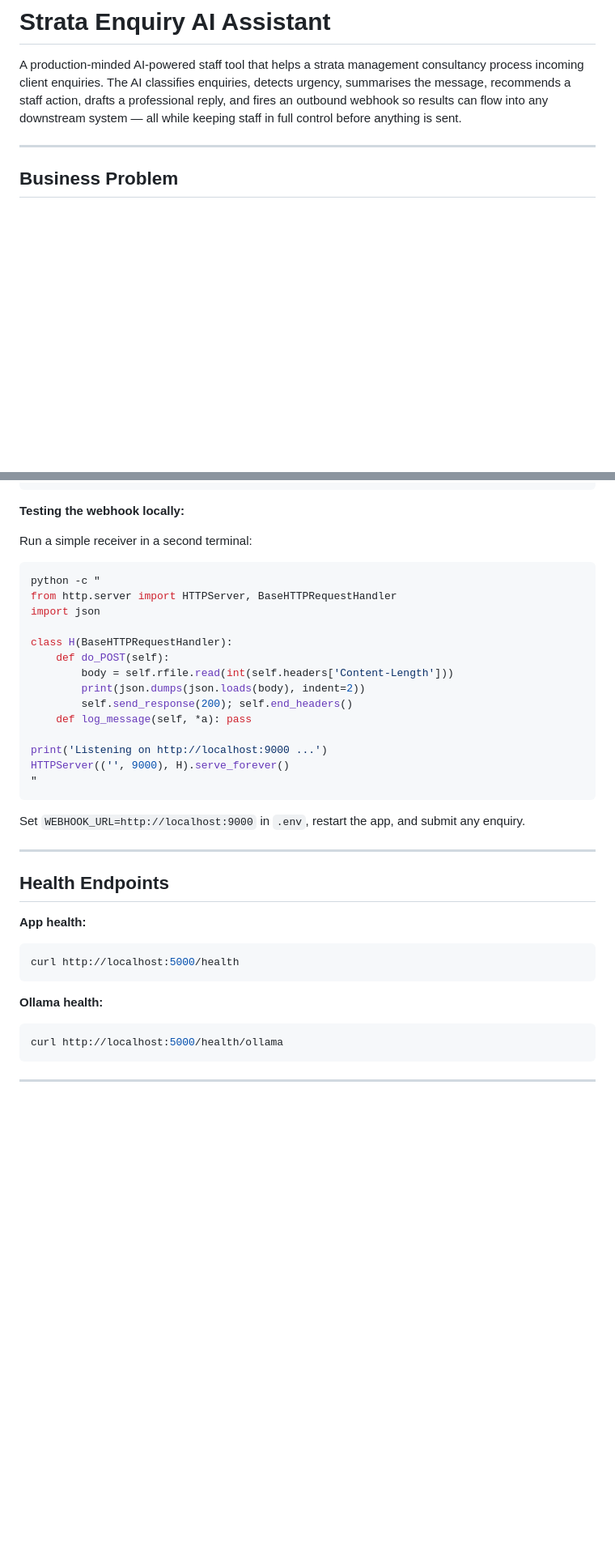
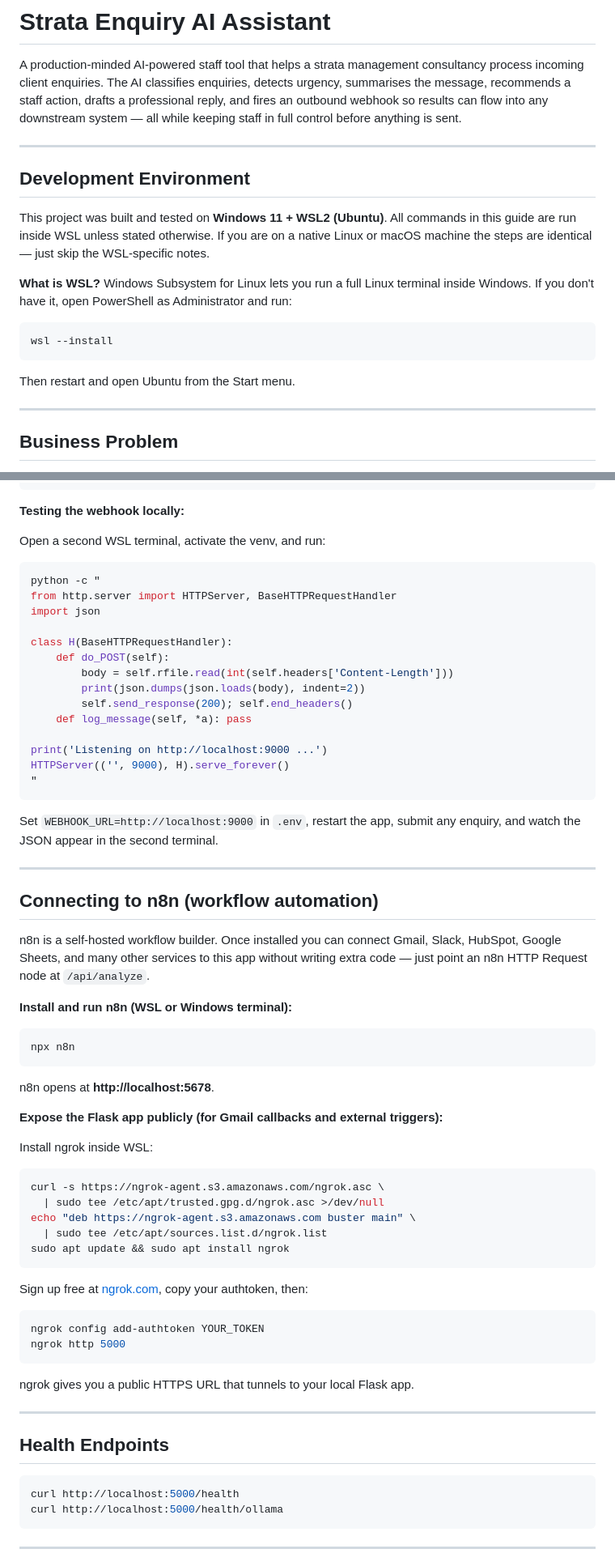
Before and after one commit to Kamote4/AI-Assistant-Assessment, a Markdown page: README.md, 2 parts joined by grey strips. Shown at 81% size. GitHub-like rendering; blank space fills up the shorter version.

````diff
--- a/README.md
+++ b/README.md
@@ -1,6 +1,18 @@
 # Strata Enquiry AI Assistant
 
 A production-minded AI-powered staff tool that helps a strata management consultancy process incoming client enquiries. The AI classifies enquiries, detects urgency, summarises the message, recommends a staff action, drafts a professional reply, and fires an outbound webhook so results can flow into any downstream system — all while keeping staff in full control before anything is sent.
+
+---
+
+## Development Environment
+
+This project was built and tested on **Windows 11 + WSL2 (Ubuntu)**. All commands in this guide are run inside WSL unless stated otherwise. If you are on a native Linux or macOS machine the steps are identical — just skip the WSL-specific notes.
+
+**What is WSL?** Windows Subsystem for Linux lets you run a full Linux terminal inside Windows. If you don't have it, open PowerShell as Administrator and run:
+```powershell
+wsl --install
+```
+Then restart and open Ubuntu from the Start menu.
 
 ---
 
@@ -242,7 +291,7 @@ Leave `WEBHOOK_URL` blank to disable. The webhook runs in a background thread
 
 **Testing the webhook locally:**
 
-Run a simple receiver in a second terminal:
+Open a second WSL terminal, activate the venv, and run:
 ```bash
 python -c "
 from http.server import HTTPServer, BaseHTTPRequestHandler
@@ -260,19 +309,46 @@ HTTPServer(('', 9000), H).serve_forever()
 "
 ```
 
-Set `WEBHOOK_URL=http://localhost:9000` in `.env`, restart the app, and submit any enquiry.
+Set `WEBHOOK_URL=http://localhost:9000` in `.env`, restart the app, submit any enquiry, and watch the JSON appear in the second terminal.
+
+---
+
+## Connecting to n8n (workflow automation)
+
+n8n is a self-hosted workflow builder. Once installed you can connect Gmail, Slack, HubSpot, Google Sheets, and many other services to this app without writing extra code — just point an n8n HTTP Request node at `/api/analyze`.
+
+**Install and run n8n (WSL or Windows terminal):**
+```bash
+npx n8n
+```
+
+n8n opens at **http://localhost:5678**.
+
+**Expose the Flask app publicly (for Gmail callbacks and external triggers):**
+
+Install ngrok inside WSL:
+```bash
+curl -s https://ngrok-agent.s3.amazonaws.com/ngrok.asc \
+  | sudo tee /etc/apt/trusted.gpg.d/ngrok.asc >/dev/null
+echo "deb https://ngrok-agent.s3.amazonaws.com buster main" \
+  | sudo tee /etc/apt/sources.list.d/ngrok.list
+sudo apt update && sudo apt install ngrok
+```
+
+Sign up free at [ngrok.com](https://ngrok.com), copy your authtoken, then:
+```bash
+ngrok config add-authtoken YOUR_TOKEN
+ngrok http 5000
+```
+
+ngrok gives you a public HTTPS URL that tunnels to your local Flask app.
 
 ---
 
 ## Health Endpoints
 
-**App health:**
 ```bash
 curl http://localhost:5000/health
-```
-
-**Ollama health:**
-```bash
 curl http://localhost:5000/health/ollama
 ```
 
````
Also changed, not shown: other parts of README.md (+98 -32 lines).
